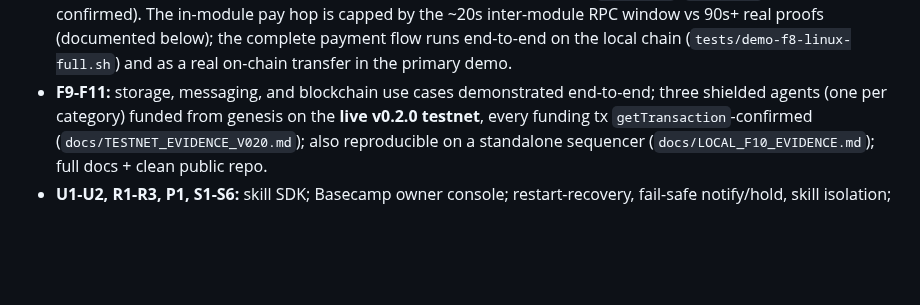
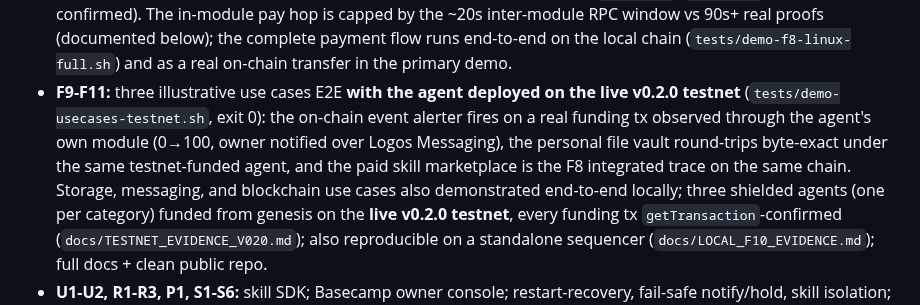
Before and after one commit to retraca/lp-0008-logos-agent-module, a Markdown page: SOLUTION_LP-0008.md, the part around the change. Drawn GitHub-style; blank space fills up the shorter version.

```diff
--- a/SOLUTION_LP-0008.md
+++ b/SOLUTION_LP-0008.md
@@ -82,7 +82,12 @@ agent with real proofs on LEZ v0.2.0. In brief:
   The in-module pay hop is capped by the ~20s inter-module RPC window vs 90s+ real proofs
   (documented below); the complete payment flow runs end-to-end on the local chain
   (`tests/demo-f8-linux-full.sh`) and as a real on-chain transfer in the primary demo.
-- **F9-F11:** storage, messaging, and blockchain use cases demonstrated end-to-end; three shielded
+- **F9-F11:** three illustrative use cases E2E **with the agent deployed on the live v0.2.0
+  testnet** (`tests/demo-usecases-testnet.sh`, exit 0): the on-chain event alerter fires on a
+  real funding tx observed through the agent's own module (0→100, owner notified over Logos
+  Messaging), the personal file vault round-trips byte-exact under the same testnet-funded
+  agent, and the paid skill marketplace is the F8 integrated trace on the same chain.
+  Storage, messaging, and blockchain use cases also demonstrated end-to-end locally; three shielded
   agents (one per category) funded from genesis on the **live v0.2.0 testnet**, every funding tx
   `getTransaction`-confirmed (`docs/TESTNET_EVIDENCE_V020.md`); also reproducible on a standalone
   sequencer (`docs/LOCAL_F10_EVIDENCE.md`); full docs + clean public repo.
```
Also changed, not shown: docs/RECORDING_RUNBOOK.md (+32 -6 lines).
